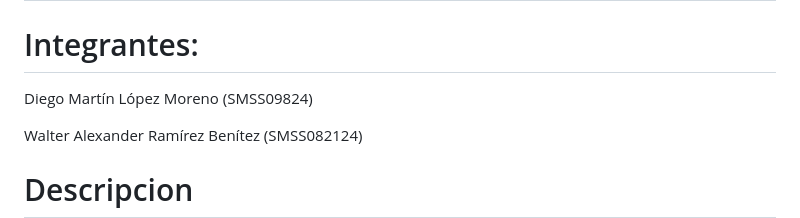
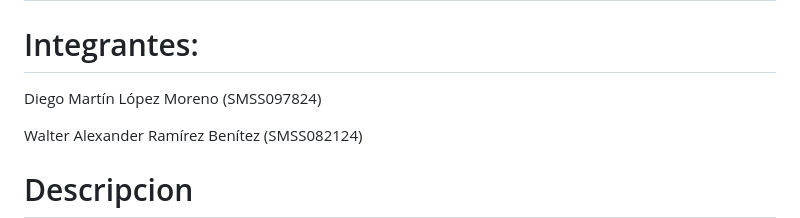
Before and after one commit to Waltt99/Parcial2_C2_Diego-Walter, a Markdown page: README.md, the part around the change. Drawn GitHub-style.

```diff
--- a/README.md
+++ b/README.md
@@ -1,7 +1,7 @@
 # PARCIAL 2 C2 PROGRAMACIÓN COMPUTACIONAL IV
 # Integrantes:
 
-Diego Martín López Moreno         (SMSS09824)
+Diego Martín López Moreno         (SMSS097824)
 
 Walter Alexander Ramírez Benítez (SMSS082124)
 
```
